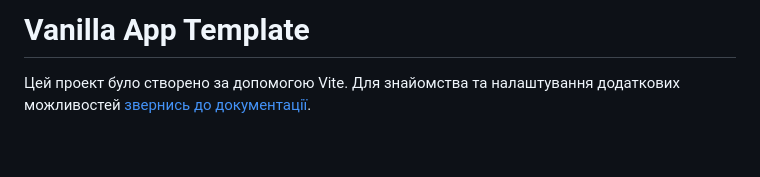
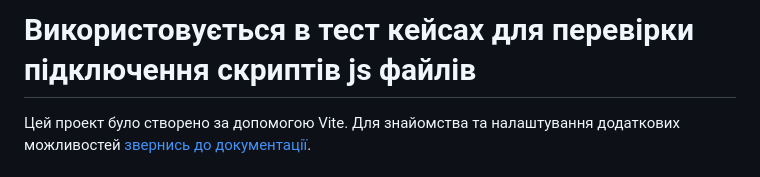
Before and after one commit to zadumka/js10hw-scripts, a Markdown page: README.md, the part around the change. Drawn GitHub-style; blank space fills up the shorter version.

```diff
--- a/README.md
+++ b/README.md
@@ -1,5 +1,4 @@
-# Vanilla App Template
-
+# Використовується в тест кейсах для перевірки підключення скриптів js файлів
 Цей проект було створено за допомогою Vite. Для знайомства та налаштування
 додаткових можливостей [звернись до документації](https://vitejs.dev/).
 
```
